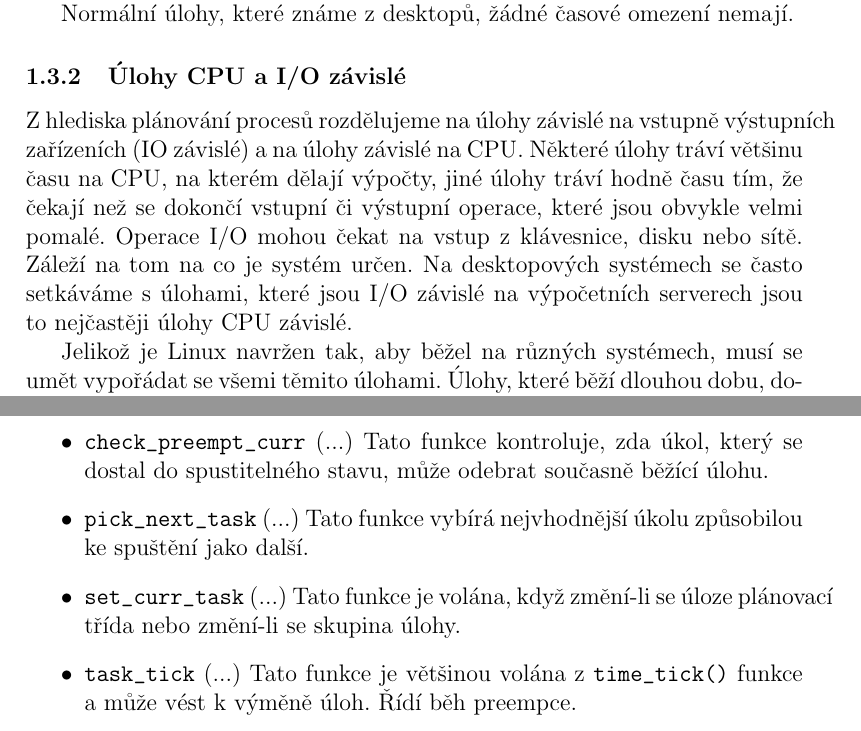
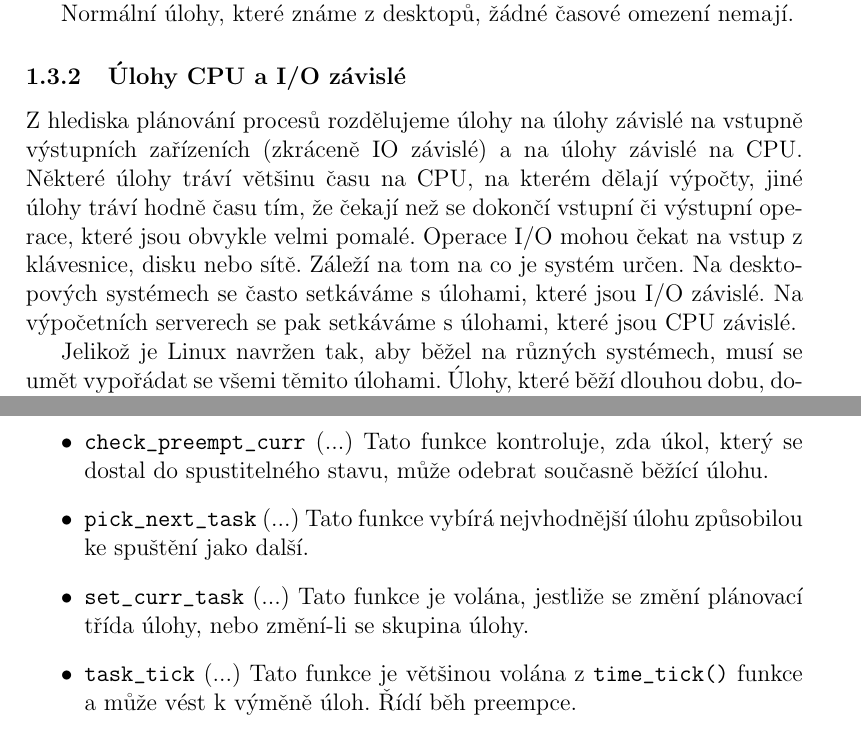
Before and after one commit to kkolakow/bakalarka, a LaTeX document (test.tex): two parts of pages 7 and 12 of 51, joined at a grey line, cut so that both start at the same text. Compiled offline with pdfLaTeX.

Commit message:
Tue Dec  9 20:00:01 CET 2014

```diff
--- a/test.tex
+++ b/test.tex
@@ -51,8 +51,8 @@ Normální úlohy, které známe z desktopů, žádné časové omezení nemají
 
 \subsubsection{Úlohy CPU a I/O závislé}
 
-Z hlediska plánování procesů rozdělujeme na úlohy závislé na vstupně výstupních zařízeních (IO závislé) a na úlohy závislé na CPU. Některé úlohy tráví většinu času na CPU, na kterém dělají výpočty, jiné úlohy tráví hodně času tím, že čekají než se dokončí vstupní či výstupní operace, které jsou obvykle velmi pomalé. Operace I/O mohou čekat na vstup z klávesnice, disku nebo sítě.
-Záleží na tom na co je systém určen. Na desktopových systémech se často setkáváme s úlohami, které jsou I/O závislé na výpočetních serverech jsou to nejčastěji úlohy CPU závislé.
+Z hlediska plánování procesů rozdělujeme úlohy na úlohy závislé na vstupně výstupních zařízeních (zkráceně IO závislé) a na úlohy závislé na CPU. Některé úlohy tráví většinu času na CPU, na kterém dělají výpočty, jiné úlohy tráví hodně času tím, že čekají než se dokončí vstupní či výstupní operace, které jsou obvykle velmi pomalé. Operace I/O mohou čekat na vstup z klávesnice, disku nebo sítě.
+Záleží na tom na co je systém určen. Na desktopových systémech se často setkáváme s úlohami, které jsou I/O závislé. Na výpočetních serverech se pak setkáváme s úlohami, které jsou CPU závislé.
 
 Jelikož je Linux navržen tak, aby běžel na různých systémech, musí se umět vypořádat se všemi těmito úlohami. Úlohy, které běží dlouhou dobu, dokončí více práce na úkor odezvy systému. Jestliže naopak úloha běží krátkou dobu, systém může odpovědět rychleji na I/O požadavek, propustnost systému je nižší, protože v systému rostou režie plánovače na výměnu úloh. Plánovač musí proto hledat rovnováhu mezi odezvou a celkovou propustností systému.
 
@@ -282,9 +282,9 @@ Tato funkce je v podstatě stejná jako předchozí. Vyjme úlohu a následně j
 \item \verb#check_preempt_curr# (...)
 Tato funkce kontroluje, zda úkol, který se dostal do spustitelného stavu, může odebrat současně běžící úlohu.
 \item \verb#pick_next_task# (...)
-Tato funkce vybírá nejvhodnější úkolu způsobilou ke spuštění jako další.
+Tato funkce vybírá nejvhodnější úlohu způsobilou ke spuštění jako další.
 \item \verb#set_curr_task# (...)
-Tato funkce je volána, když změní-li se úloze plánovací třída nebo změní-li se skupina úlohy.
+Tato funkce je volána, jestliže se změní plánovací třída úlohy, nebo změní-li se skupina úlohy.
 \item \verb#task_tick# (...)
 Tato funkce je většinou volána z \verb#time_tick()# funkce a může vést k výměně úloh. Řídí běh preempce.
 \end{itemize}
```
Also changed, not shown: test.pdf, test.tex (8 more changed lines).
